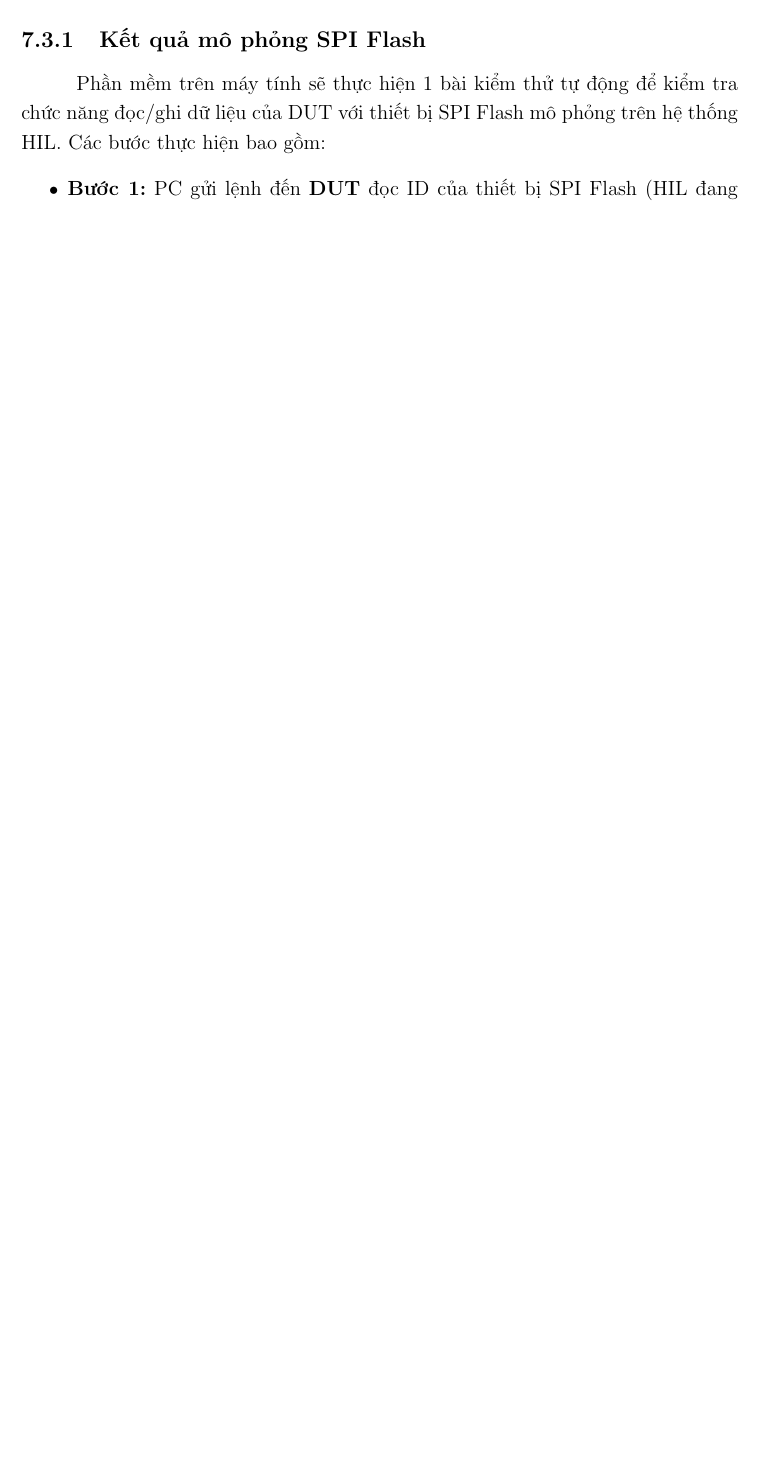
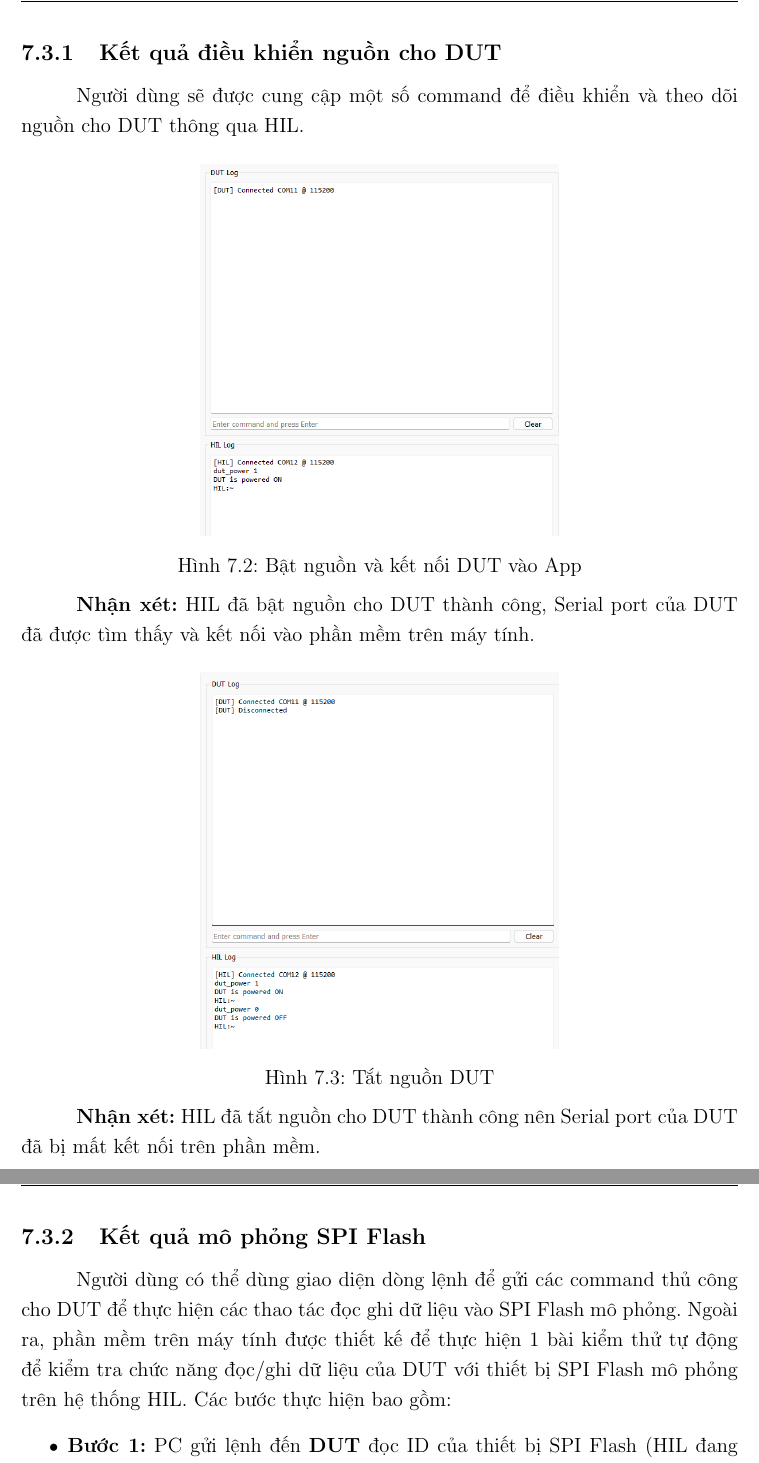
Before and after one commit to vytrannguyenthao/STM32_Hardware_in_the_Loop, a LaTeX document (Report/Doc/main.tex, which reads Report/Doc/chuong7.tex): part of page 54 of 61 before the commit and two parts of pages 55 and 56 of 63 after it, the two joined at a grey line, cut at the place of the change, the shorter picture padded with empty space. Compiled offline with pdfLaTeX.

Commit message:
Report/Doc: Minor update and add subsection for Power control DUT

```diff
--- a/Report/Doc/chuong7.tex
+++ b/Report/Doc/chuong7.tex
@@ -49,10 +52,28 @@ Mỗi tab đảm nhiệm một chức năng riêng, giúp người dùng dễ d
     \label{fig:PC_GUI}
 \end{figure}
 
-Ngoài việc cung cấp giao diện dòng lệnh cho phép thực thi các lệnh hệ thống và các lệnh tiện ích như xóa nội dung terminal hoặc làm sạch dữ liệu hiển thị, phần mềm PC còn hỗ trợ xây dựng và chạy các kịch bản kiểm thử tự động. Điều này góp phần nâng cao hiệu quả và tính lặp lại của quá trình kiểm thử phần mềm nhúng.
+Bên cạnh việc cung cấp giao diện dòng lệnh cho phép thực thi các lệnh điều khiển hệ thống, phần mềm PC còn hỗ trợ xây dựng và thực thi các kịch bản kiểm thử tự động. Khả năng này giúp chuẩn hóa quy trình kiểm thử, đồng thời đảm bảo tính lặp lại và độ tin cậy của các kết quả thu được. Nhờ đó, hiệu quả kiểm thử phần mềm nhúng được nâng cao đáng kể, đặc biệt trong các giai đoạn phát triển và tích hợp hệ thống.
+
+\subsection{Kết quả điều khiển nguồn cho DUT}
+Người dùng sẽ được cung cập một số command để điều khiển và theo dõi nguồn cho DUT thông qua HIL.\\
+\begin{figure}[H]
+    \centering
+    \includegraphics[width=0.5\textwidth]{image/power_on.png}
+    \caption{Bật nguồn và kết nối DUT vào App}
+    \label{fig:power_on}
+\end{figure}
+\textbf{Nhận xét:} HIL đã bật nguồn cho DUT thành công, Serial port của DUT đã được tìm thấy và kết nối vào phần mềm trên máy tính.\\
+
+\begin{figure}[H]
+    \centering
+    \includegraphics[width=0.5\textwidth]{image/power_off.png}
+    \caption{Tắt nguồn DUT}
+    \label{fig:power_off}
+\end{figure}
+\textbf{Nhận xét:} HIL đã tắt nguồn cho DUT thành công nên Serial port của DUT đã bị mất kết nối trên phần mềm.
 
 \subsection{Kết quả mô phỏng SPI Flash}
-Phần mềm trên máy tính sẽ thực hiện 1 bài kiểm thử tự động để kiểm tra chức năng đọc/ghi dữ liệu của DUT với thiết bị SPI Flash mô phỏng trên hệ thống HIL. Các bước thực hiện bao gồm:
+Người dùng có thể dùng giao diện dòng lệnh để gửi các command thủ công cho DUT để thực hiện các thao tác đọc ghi dữ liệu vào SPI Flash mô phỏng. Ngoài ra, phần mềm trên máy tính được thiết kế để thực hiện 1 bài kiểm thử tự động để kiểm tra chức năng đọc/ghi dữ liệu của DUT với thiết bị SPI Flash mô phỏng trên hệ thống HIL. Các bước thực hiện bao gồm:
 \begin{itemize}
     \item \textbf{Bước 1:} PC gửi lệnh đến \textbf{DUT} đọc ID của thiết bị SPI Flash (HIL đang mô phỏng W25Q128 với ID: 0xEF4018).\\
     \begin{figure}[H]
```
Also changed, not shown: Report/Doc/tomtat.tex (+1 -1 lines), Report/Doc/image/PC_GUI.png, Report/Doc/image/power_off.png (added), Report/Doc/image/power_on.png (added), Report/Doc/chuong7.tex (17 more changed lines).
